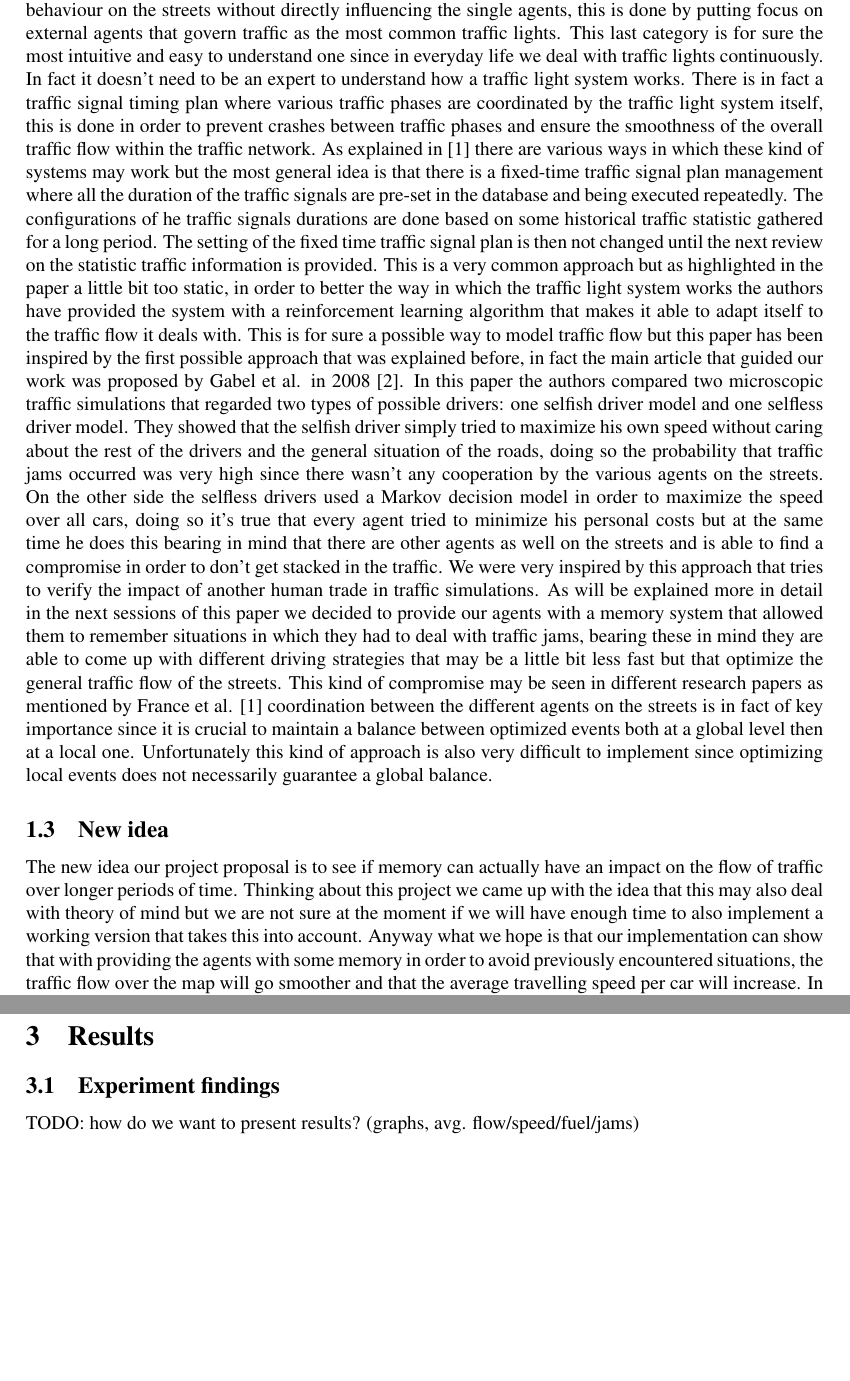
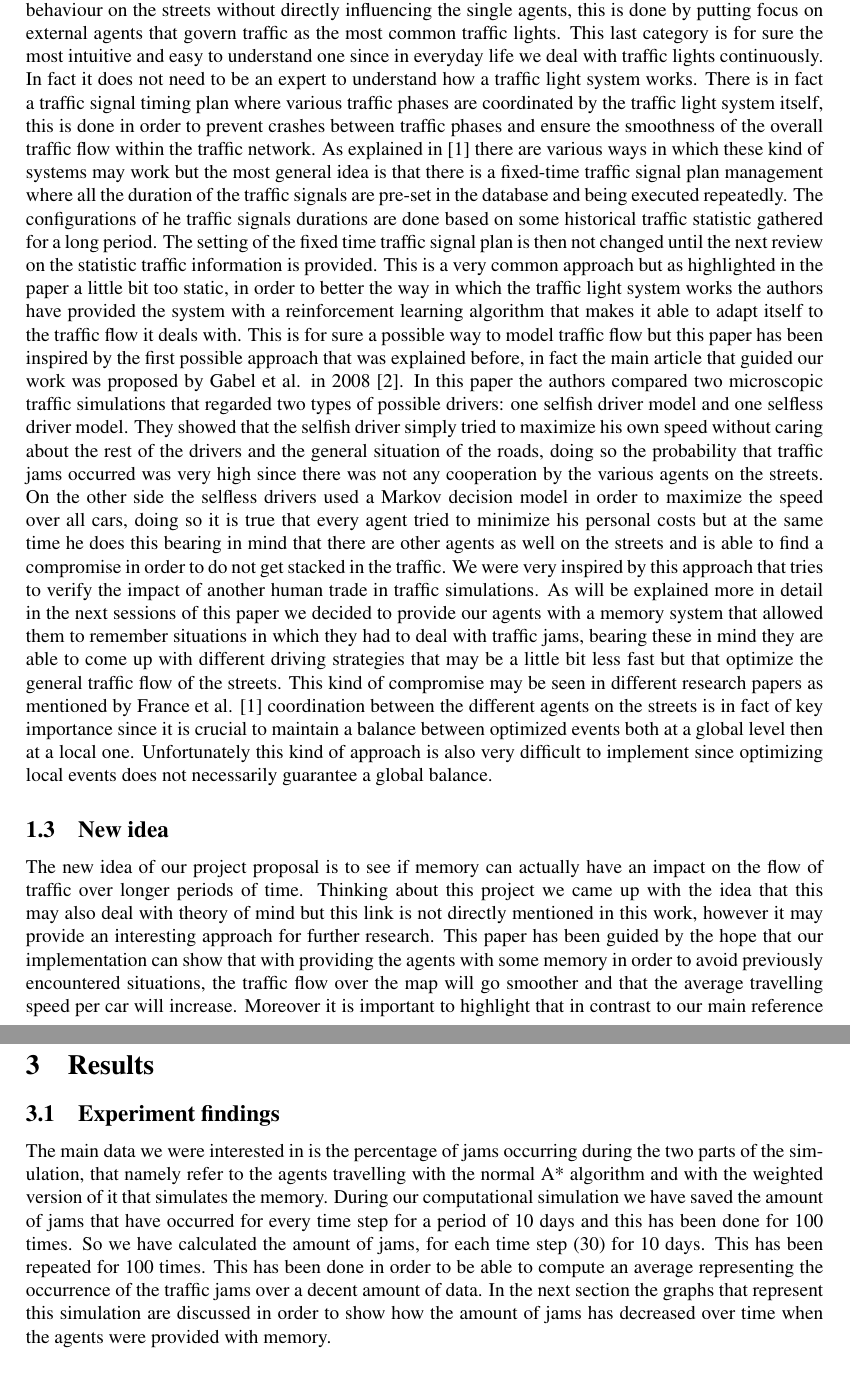
Before and after one commit to paintception/DesignOfMultiAgent-Systems-Project, a LaTeX paper (doc/report/dmas-gereon_matthia_wouter-traffic_memory-report.tex): two parts of pages 2 and 4 of 5 before the commit and two parts of pages 2 and 5 of 5 after it, joined at a grey line, cut so that both start at the same text, the shorter picture padded with empty space. Compiled offline with pdfLaTeX.

Commit message:
latest version, still plots missing

```diff
--- a/doc/report/dmas-gereon_matthia_wouter-traffic_memory-report.tex
+++ b/doc/report/dmas-gereon_matthia_wouter-traffic_memory-report.tex
@@ -12,9 +12,9 @@
 \title{\textbf{\huge Traffic Memory: A Multi Agent System Approach to Traffic Flow Optimization}%
 }
 \author{
-	Gereon Vienken (s2738805) \and
+	Wouter Reckman (s2231166) \and
     Matthia Sabatelli (s2847485) \and
-    Wouter Reckman (s2231166)
+    Gereon Vienken (s2738805)
 }
 \date{}
 
@@ -29,27 +29,27 @@
 
 \begin{abstract}
 \noindent
-In this paper we present a Multi-Agent System simulation of traffic in which 50 agents travel for 10 days in a 7x7 grid where they move from a random starting position to a random assigned destination. In the grid we have created junctions where the agents have to pass through during the travel process in order to make traffic jams occur. This regards the first part of the experiment, in the second one we provide the agents with a memory system in which they are able to remember the most congested roads with a weighted A* path finding algorithm and compare the traffic situation to the previous one in order to see if the general traffic flow improves.
+In this paper we present a Multi-Agent System simulation of traffic in which 147 agents travel for 10 days in a 7x7 grid where they move from a random starting position to a random assigned destination. In the grid we have created junctions where the agents have to pass through during the travel process in order to make traffic jams occur. This regards the first part of the experiment, in the second one we provide the agents with a memory system in which they are able to remember the most congested roads with a weighted A* path finding algorithm and compare the traffic situation to the previous one in order to see if the general traffic flow improves.
 \end{abstract}
 
 
 \section{Introduction}
-During the last decades it has been shown that travelling by car is still one of the most comfortable and appreciated ways to move through countries. The reasons of this constant growth are several, they go in fact from the always more affordable prices of cars that make every family able to own one car or more to the creation of the European Community that has lead to the elimination of boundaries between countries and has facilitated the trade and exchange of resources between different countries. As a result millions of people suffer everyday from congestion and traffic jams in urban road networks while trying to travel to their daily destinations. This may happen because the existing road networks and the way these are controlled are old and inappropriate and as a consequence unable to regulate the quantity of car traffic of the 21st century but also because the drivers that occupy these road networks are unable to cooperate between each other in order to make the traffic flow more liveable. What's sure about traffic jams is that it has several negative impacts, first of all it makes people's life more difficult then it already actually is, leading to frustration and selfishness in order to avoid them. But there is more, and it regards the ecological impact that traffic jams have on every day's life, the air pollution has in fact reached such high levels in some countries that it has been identified as one of the main reasons of the exacerbation of asthma, allergy and many other respiratory diseases. Part of the air contamination is given by the auto mobile exhausts that combined with certain industrial pollutants produce photochemical reactions that are damaging for humans health \cite{ghose2005assessment}. Even though many people don't think about all these issues traffic has a very important role in our society and this has lead us to the work that is presented in the next sessions.
+During the last decades it has been shown that travelling by car is still one of the most comfortable and appreciated ways to move through countries. The reasons of this constant growth are several, they go in fact from the always more affordable prices of cars that make every family able to own one car or more to the creation of the European Community that has lead to the elimination of boundaries between countries and has facilitated the trade and exchange of resources between different nations. As a result millions of people suffer everyday from congestion and traffic jams in urban road networks while trying to travel to their daily destinations. This may happen because the existing road networks and the way these are controlled are old and inappropriate and as a consequence unable to regulate the quantity of car traffic of the 21st century but also because the drivers that occupy these road networks are unable to cooperate between each other in order to make the traffic flow more liveable. What is sure about traffic jams is that it has several negative impacts, first of all it makes people's life more difficult then it already actually is, leading to frustration and selfishness in order to avoid them. But there is more, and it regards the ecological impact that traffic jams have on every day's life, the air pollution has in fact reached such high levels in some countries that it has been identified as one of the main reasons of the exacerbation of asthma, allergy and many other respiratory diseases. Part of the air contamination is given by the auto mobile exhausts that combined with certain industrial pollutants produce photochemical reactions that are damaging for humans health \cite{ghose2005assessment}. Even though many people do not think about all these issues traffic has a very important role in our society and this has lead us to the work that is presented in the next sessions.
 
 
 \subsection{Problem}
 As already mentioned the main problem we try to address regards the inefficiencies in traffic. A lot of research has been done in this field by various scientists and as it will be explained more in detail in the state of the art section the flow of traffic has been modelled under various conditions in order to measure its relative impact. This paper tries to add to this reservoir by trying to understand which possible impact the driver memory of different agents that deal with repeating traffic situations may have. In fact, we all know the situation of drivers that face traffic jams on their daily commute, but what we would like to investigate is how these drivers face jams at the same junction day after day, will they still decide to drive the same route and make the situation on the streets even more worse then it actually is or would they better it by deciding to try their luck of the beaten path the next time? This article tries to get closer to an answer for these questions.
 
 \subsection{State of the art}
-Several research that deals with the optimization of traffic flow may be found in literature and mainly it is possible to divide the approaches that guide this type of research into two sub-fields which both naturally suit the artificial intelligence agent paradigm: on the one side there is research that focuses on modelling the single agents that are on the street; the main idea of this approach is that by modifying their behaviours the whole situation of the traffic will change as a consequence. This approach may be defined as reductionistic since it deals with the single agents on the streets in order to get an overall improvement of the whole traffic flow. On the other side there is research that tries to model the overall behaviour on the streets without directly influencing the single agents, this is done by putting focus on external agents that govern traffic as the most common traffic lights. This last category is for sure the most intuitive and easy to understand one since in everyday life we deal with traffic lights continuously. In fact it doesn't need to be an expert to understand how a traffic light system works. There is in fact a traffic signal timing plan where various traffic phases are coordinated by the traffic light system itself, this is done in order to prevent crashes between traffic phases and ensure the smoothness of the overall traffic flow within the traffic network. As explained in [1] there are various ways in which these kind of systems may work but the most general idea is that there is a fixed-time traffic signal plan management where all the duration of the traffic signals are pre-set in the database and being executed repeatedly. The configurations of he traffic signals durations are done based on some historical traffic statistic gathered for a long period. The setting of the fixed time traffic signal plan is then not changed until the next review on the statistic traffic information is provided. This is a very common approach but as highlighted in the paper a little bit too static, in order to better the way in which the traffic light system works the authors have provided the system with a reinforcement learning algorithm that makes it able to adapt itself to the traffic flow it deals with. This is for sure a possible way to model traffic flow but this paper has been inspired by the first possible approach that was explained before, in fact the main article that guided our work was proposed by Gabel et al. in 2008 \cite{gabel2012cooperative}. In this paper the authors compared two microscopic traffic simulations that regarded two types of possible drivers: one selfish driver model and one selfless driver model. They showed that the selfish driver simply tried to maximize his own speed without caring about the rest of the drivers and the general situation of the roads, doing so the probability that traffic jams occurred was very high since there wasn't any cooperation by the various agents on the streets. On the other side the selfless drivers used a Markov decision model in order to maximize the speed over all cars, doing so it's true that every agent tried to minimize his personal costs but at the same time he does this bearing in mind that there are other agents as well on the streets and is able to find a compromise in order to don't get stacked in the traffic. We were very inspired by this approach that tries to verify the impact of another human trade in traffic simulations. As will be explained more in detail in the next sessions of this paper we decided to provide our agents with a memory system that allowed them to remember situations in which they had to deal with traffic jams, bearing these in mind they are able to come up with different driving strategies that may be a little bit less fast but that optimize the general traffic flow of the streets.
+Several research that deals with the optimization of traffic flow may be found in literature and mainly it is possible to divide the approaches that guide this type of research into two sub-fields which both naturally suit the artificial intelligence agent paradigm: on the one side there is research that focuses on modelling the single agents that are on the street; the main idea of this approach is that by modifying their behaviours the whole situation of the traffic will change as a consequence. This approach may be defined as reductionistic since it deals with the single agents on the streets in order to get an overall improvement of the whole traffic flow. On the other side there is research that tries to model the overall behaviour on the streets without directly influencing the single agents, this is done by putting focus on external agents that govern traffic as the most common traffic lights. This last category is for sure the most intuitive and easy to understand one since in everyday life we deal with traffic lights continuously. In fact it does not need to be an expert to understand how a traffic light system works. There is in fact a traffic signal timing plan where various traffic phases are coordinated by the traffic light system itself, this is done in order to prevent crashes between traffic phases and ensure the smoothness of the overall traffic flow within the traffic network. As explained in [1] there are various ways in which these kind of systems may work but the most general idea is that there is a fixed-time traffic signal plan management where all the duration of the traffic signals are pre-set in the database and being executed repeatedly. The configurations of he traffic signals durations are done based on some historical traffic statistic gathered for a long period. The setting of the fixed time traffic signal plan is then not changed until the next review on the statistic traffic information is provided. This is a very common approach but as highlighted in the paper a little bit too static, in order to better the way in which the traffic light system works the authors have provided the system with a reinforcement learning algorithm that makes it able to adapt itself to the traffic flow it deals with. This is for sure a possible way to model traffic flow but this paper has been inspired by the first possible approach that was explained before, in fact the main article that guided our work was proposed by Gabel et al. in 2008 \cite{gabel2012cooperative}. In this paper the authors compared two microscopic traffic simulations that regarded two types of possible drivers: one selfish driver model and one selfless driver model. They showed that the selfish driver simply tried to maximize his own speed without caring about the rest of the drivers and the general situation of the roads, doing so the probability that traffic jams occurred was very high since there was not any cooperation by the various agents on the streets. On the other side the selfless drivers used a Markov decision model in order to maximize the speed over all cars, doing so it is true that every agent tried to minimize his personal costs but at the same time he does this bearing in mind that there are other agents as well on the streets and is able to find a compromise in order to do not get stacked in the traffic. We were very inspired by this approach that tries to verify the impact of another human trade in traffic simulations. As will be explained more in detail in the next sessions of this paper we decided to provide our agents with a memory system that allowed them to remember situations in which they had to deal with traffic jams, bearing these in mind they are able to come up with different driving strategies that may be a little bit less fast but that optimize the general traffic flow of the streets.
 This kind of compromise may be seen in different research papers as mentioned by France et al. \cite{france2003multiagent} coordination between the different agents on the streets is in fact of key importance since it is crucial to maintain a balance between optimized events both at a global level then at a local one. Unfortunately this kind of approach is also very difficult to implement since optimizing local events does not necessarily guarantee a global balance.
 
 \subsection{New idea}
-The new idea our project proposal is to see if memory can actually have an impact on the flow of traffic over longer periods of time. Thinking about this project we came up with the idea that this may also deal with theory of mind but we are not sure at the moment if we will have enough time to also implement a working version that takes this into account. Anyway what we hope is that our implementation can show that with providing the agents with some memory in order to avoid previously encountered situations, the traffic flow over the map will go smoother and that the average travelling speed per car will increase. In contrast to our main reference paper \cite{gabel2012cooperative} we only use selfish agents, but by making them more intelligent to pursue their own goals we hope that as an indirect result they will help other agents in the overall process as well.
+The new idea of our project proposal is to see if memory can actually have an impact on the flow of traffic over longer periods of time. Thinking about this project we came up with the idea that this may also deal with theory of mind but this link is not directly mentioned in this work, however it may provide an interesting approach for further research. This paper has been guided by the hope that our implementation can show that with providing the agents with some memory in order to avoid previously encountered situations, the traffic flow over the map will go smoother and that the average travelling speed per car will increase. Moreover it is important to highlight that in contrast to our main reference paper \cite{gabel2012cooperative} we only use selfish agents, but by making them more intelligent to pursue their own goals we hope that as an indirect result they will help other agents in the overall process as well.
 
 \section{Method}
 \subsection{Simulation model}
-To make our traffic simulation we have defined and implemented the following parameters. A 7x7 grid in which a total of 50 independent agents travel from a random chosen starting point to a random chosen destination. They do this for 10 days without interruption and try to get to their destination as quickly as possible using the A* path finding algorithm. In this grid there are 49 junctions they can travel through which have a certain agent capacity that we have setted to 3, once this limit is reached the traffic gets blocked and traffic jams occur. This scenario is explained in the figure hereafter where the more red the junction gets the more blocked the traffic turns out to be:
+To make our traffic simulation we have defined and implemented the following parameters. A 7x7 grid in which a total of 147 independent agents travel from a random chosen starting point to a random chosen destination. They do this for 10 days without interruption and try to get to their destination as quickly as possible using the A* path finding algorithm. We have divided each day in 30 timestamps in which the agents have the chance to end up to their destination, once they arrive they restart the next day with the same parameters over and over. In this grid there are 49 junctions they can travel through which have a certain agent capacity that we have setted to 3, once this limit is reached the traffic gets blocked and traffic jams occur. This scenario is explained in the figure hereafter where the more red the junction gets the more blocked the traffic turns out to be:
 
 \begin{figure}[ht!]
 \centering
@@ -58,7 +58,7 @@ To make our traffic simulation we have defined and implemented the following par
 \end{figure}
 
 
-These traffic jams can occur if cars first try to enter a junction from more directions and then will try to leave it simultaneously, this turns the junction into a kind of bottleneck. This aspect of the traffic is on what our whole simulation goes about. At the end of the first 10 days simulation our agents remember the junctions in which the more traffic occurred and in the second part of it they use this information to re-plan their routes in our version of the A* algorithm. This means that the path finding algorithm gives different weights to the various steps it has computed to make an agent get to his destination, in fact if one of these steps corresponds to a high congested junction the algorithm plans a new route in which he tries to avoid it. We have decided to go with a global memory model since on one side it's easier to implement and on the other side it is more human likely since it reflects the fact that these information is actually available for every driver that deals with a very common navigation system.
+These traffic jams can occur if cars first try to enter a junction from more directions and then will try to leave it simultaneously, this turns the junction into a kind of bottleneck. This aspect of the traffic is on what our whole simulation goes about. At the end of the first 10 days simulation our agents remember the junctions in which the more traffic occurred and in the second part of it they use this information to re-plan their routes in our version of the A* algorithm. This means that the path finding algorithm gives different weights to the various steps it has computed to make an agent get to his destination, in fact if one of these steps corresponds to a high congested junction the algorithm plans a new route in which he tries to avoid it. We have decided to go with a global memory model since on one side it is easier to implement and on the other side it is more human likely since it reflects the fact that these information is actually available for every driver that deals with a very common navigation system.
 
 \subsection{Experiment design}
 
@@ -73,7 +73,7 @@ As already explained we have divided our whole simulation into 2 parts, the firs
 
 \section{Results}
 \subsection{Experiment findings}
-TODO: how do we want to present results? (graphs, avg. flow/speed/fuel/jams)
+The main data we were interested in is the percentage of jams occurring during the two parts of the simulation, that namely refer to the agents travelling with the normal A* algorithm and with the weighted version of it that simulates the memory. During our computational simulation we have saved the amount of jams that have occurred for every time step for a period of 10 days and this has been done for 100 times. So we have calculated the amount of jams, for each time step (30) for 10 days. This has been repeated for 100 times. This has been done in order to be able to compute an average representing the occurrence of the traffic jams over a decent amount of data. In the next section the graphs that represent this simulation are discussed in order to show how the amount of jams has decreased over time when the agents were provided with memory.
 
 \subsection{Interpretation of findings}
 What's the story? Why is happening what is happening? verwacht: sluiproutegedrag, en ToM nodig om dat te vermijden
```
Also changed, not shown: doc/report/dmas-gereon_matthia_wouter-traffic_memory-report.tex (4 more changed lines).
